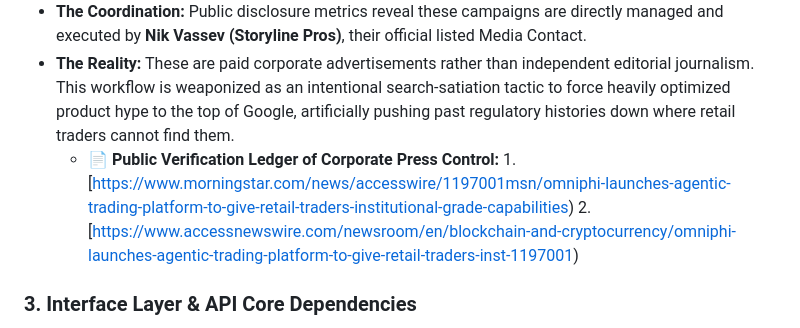
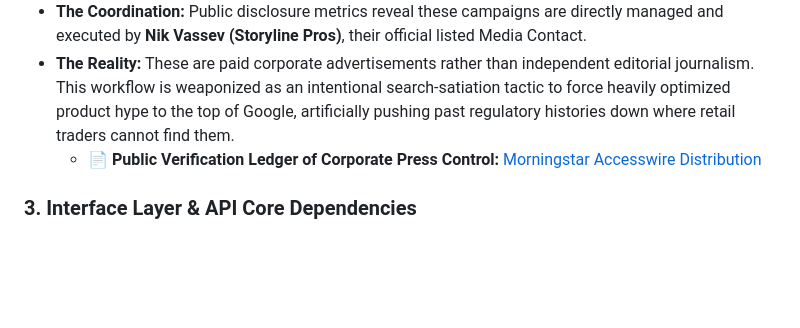
Before and after one commit to PublicGuard/omniphi.ai-platform-reviews-and-redflags, a Markdown page: README.md, the part around the change. GitHub-like rendering; blank space fills up the shorter version.

```diff
--- a/README.md
+++ b/README.md
@@ -63,7 +63,7 @@ The complete, unaltered text of the consumer review that was flagged and removed
 * **The Record:** Official newsroom distributions confirm that OmniPhi utilizes paid wire aggregation networks (such as Accesswire distributions) to pass self-written corporate announcements directly onto major market terminals like Morningstar.
 * **The Coordination:** Public disclosure metrics reveal these campaigns are directly managed and executed by **Nik Vassev (Storyline Pros)**, their official listed Media Contact.
 * **The Reality:** These are paid corporate advertisements rather than independent editorial journalism. This workflow is weaponized as an intentional search-satiation tactic to force heavily optimized product hype to the top of Google, artificially pushing past regulatory histories down where retail traders cannot find them.
-  * **📄 Public Verification Ledger of Corporate Press Control:** 1. [https://www.morningstar.com/news/accesswire/1197001msn/omniphi-launches-agentic-trading-platform-to-give-retail-traders-institutional-grade-capabilities) 2. [https://www.accessnewswire.com/newsroom/en/blockchain-and-cryptocurrency/omniphi-launches-agentic-trading-platform-to-give-retail-traders-inst-1197001)
+  * **📄 Public Verification Ledger of Corporate Press Control:** [Morningstar Accesswire Distribution](https://www.morningstar.com/news/accesswire/1197001msn/omniphi-launches-agentic-trading-platform-to-give-retail-traders-institutional-grade-capabilities)
 
 ### 3. Interface Layer & API Core Dependencies
 * **The Finding:** Software architecture trace reveals OmniPhi has no independent, proprietary quantitative infrastructure.
```
